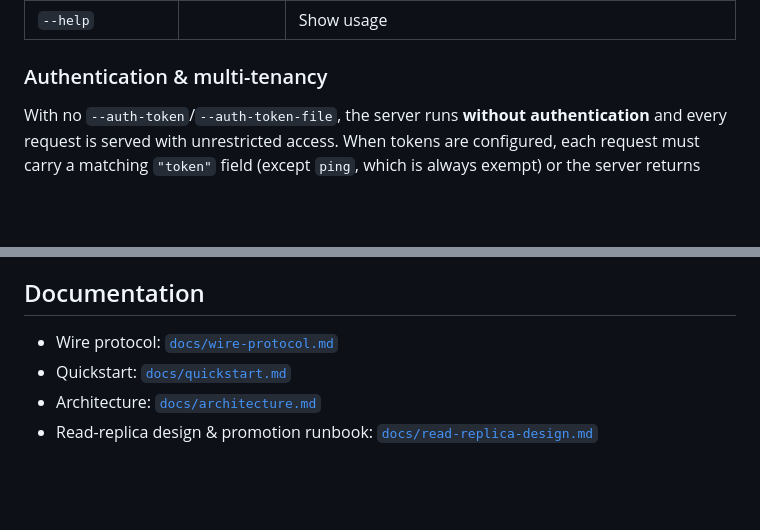
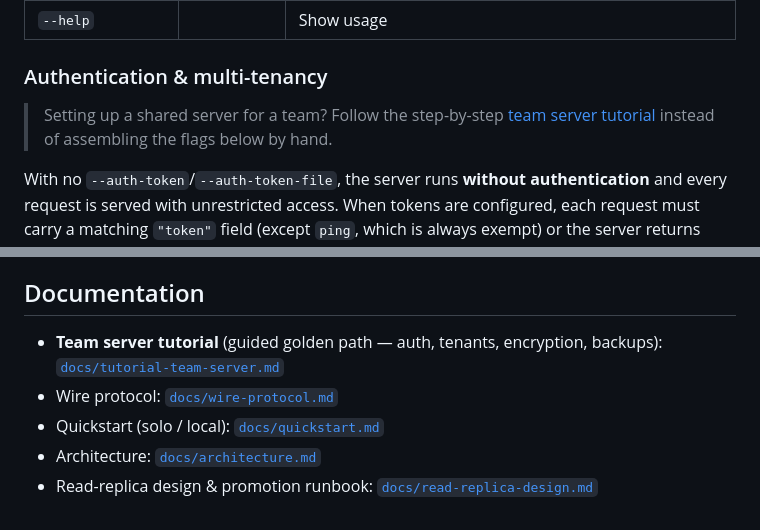
Before and after one commit to d4n-larsson/aegisdb, a Markdown page: README.md, 2 parts joined by grey strips. Rendered like a GitHub page; blank space fills up the shorter version.

```diff
--- a/README.md
+++ b/README.md
@@ -199,6 +199,10 @@ token: 9f3c…              # give to the client (AEGIS_TOKEN); not recoverable
 | `--help` | | Show usage |
 
 ### Authentication & multi-tenancy
+
+> Setting up a shared server for a team? Follow the step-by-step
+> [team server tutorial](docs/tutorial-team-server.md) instead of assembling the
+> flags below by hand.
 
 With no `--auth-token`/`--auth-token-file`, the server runs **without
 authentication** and every request is served with unrestricted access. When
@@ -421,7 +425,8 @@ the step-by-step setup (start AegisDB → register the MCP server → enable the
 
 ## Documentation
 
+- **Team server tutorial** (guided golden path — auth, tenants, encryption, backups): [`docs/tutorial-team-server.md`](docs/tutorial-team-server.md)
 - Wire protocol: [`docs/wire-protocol.md`](docs/wire-protocol.md)
-- Quickstart: [`docs/quickstart.md`](docs/quickstart.md)
+- Quickstart (solo / local): [`docs/quickstart.md`](docs/quickstart.md)
 - Architecture: [`docs/architecture.md`](docs/architecture.md)
 - Read-replica design & promotion runbook: [`docs/read-replica-design.md`](docs/read-replica-design.md)
```
Also changed, not shown: docs/tutorial-team-server.md (added, +309 -0 lines).
